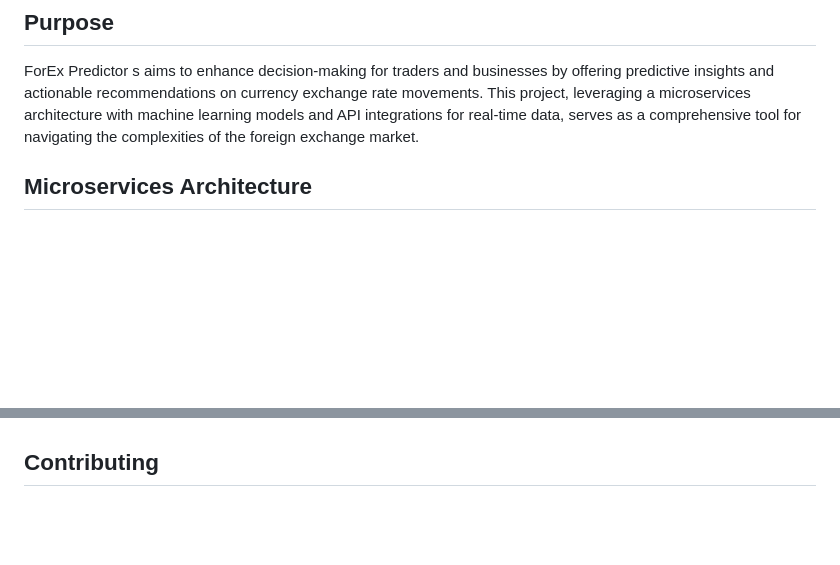
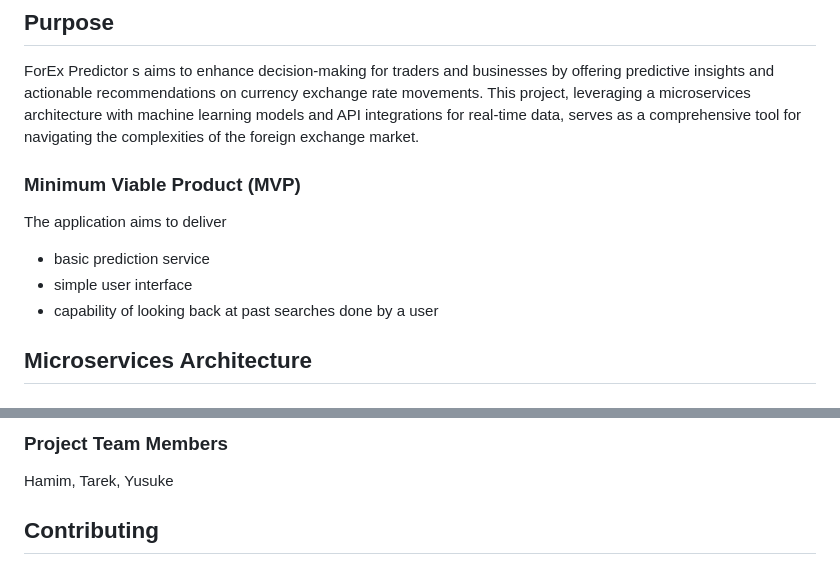
Before and after one commit to tarek-debug/Forex-Predictor, a Markdown page: readme.md, 2 parts joined by grey strips. Drawn GitHub-style; blank space fills up the shorter version.

```diff
--- a/readme.md
+++ b/readme.md
@@ -3,6 +3,12 @@
 
 ## Purpose
 ForEx Predictor s aims to enhance decision-making for traders and businesses by offering predictive insights and actionable recommendations on currency exchange rate movements. This project, leveraging a microservices architecture with machine learning models and API integrations for real-time data, serves as a comprehensive tool for navigating the complexities of the foreign exchange market.
+
+### Minimum Viable Product (MVP)
+The application aims to deliver
+- basic prediction service
+- simple user interface
+- capability of looking back at past searches done by a user
 
 ## Microservices Architecture
 
@@ -194,3 +217,6 @@ This setup provides a robust foundation for running the Forex Predictor applicat
+### Project Team Members
+Hamim, Tarek, Yusuke
+
 ## Contributing
 We encourage contributions to CurrencyExchangeInsights. See our contributing guidelines for more details on participating.
 
```
Also changed, not shown: other parts of readme.md (+17 -0 lines).
